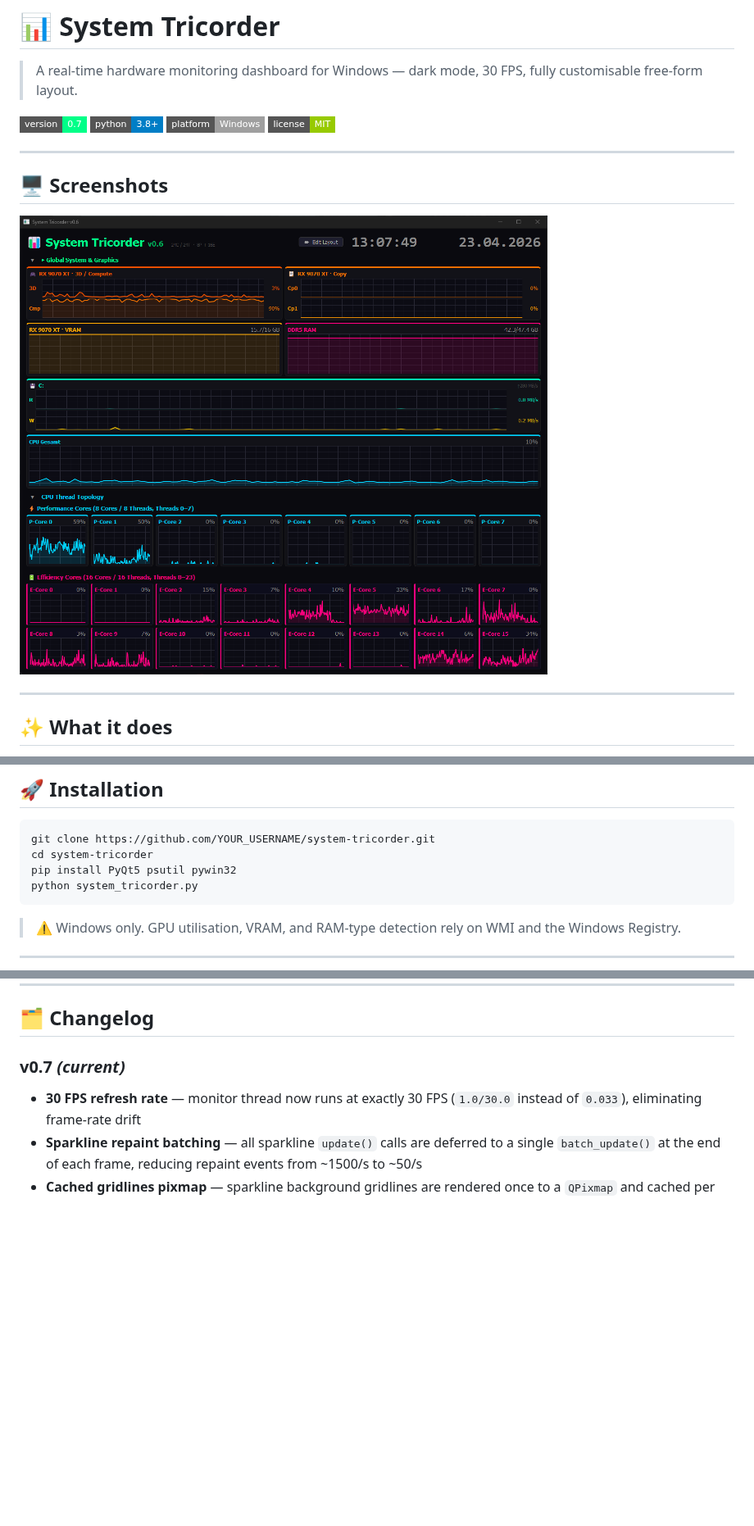
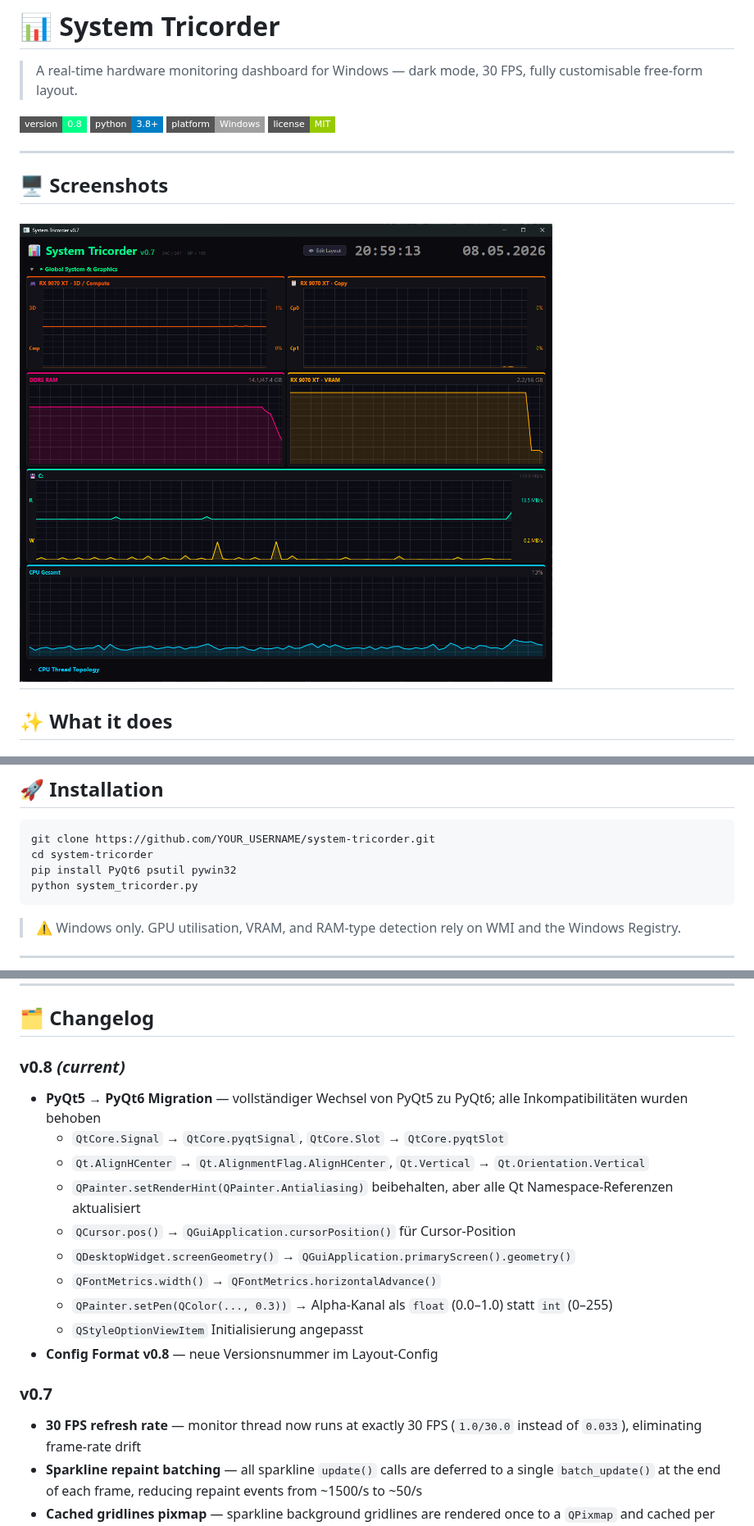
Before and after one commit to DaWasteh/System-Tricorder, a Markdown page: README.md, 3 parts joined by grey strips. Shown at 82% size. GitHub-like rendering; pictures changed too: image.png; badges without logos; blank space fills up the shorter version.

````diff
--- a/README.md
+++ b/README.md
@@ -2,7 +2,7 @@
 
 > A real-time hardware monitoring dashboard for Windows — dark mode, 30 FPS, fully customisable free-form layout.
 
-![Version](https://img.shields.io/badge/version-0.7-00ff88?style=flat-square)
+![Version](https://img.shields.io/badge/version-0.8-00ff88?style=flat-square)
 ![Python](https://img.shields.io/badge/python-3.8%2B-blue?style=flat-square)
 ![Platform](https://img.shields.io/badge/platform-Windows-lightgrey?style=flat-square)
 ![License](https://img.shields.io/badge/license-MIT-green?style=flat-square)
@@ -28,7 +27,7 @@ Every aspect of the layout is yours to control: arrange tiles into any number of
 ```bash
 git clone https://github.com/YOUR_USERNAME/system-tricorder.git
 cd system-tricorder
-pip install PyQt5 psutil pywin32
+pip install PyQt6 psutil pywin32
 python system_tricorder.py
 ```
 
@@ -168,7 +167,21 @@ Delete the file to reset to factory defaults.
 
 ## 🗂️ Changelog
 
-### v0.7 *(current)*
+### v0.8 *(current)*
+
+- **PyQt5 → PyQt6 Migration** — vollständiger Wechsel von PyQt5 zu PyQt6; alle Inkompatibilitäten wurden behoben
+  - `QtCore.Signal` → `QtCore.pyqtSignal`, `QtCore.Slot` → `QtCore.pyqtSlot`
+  - `Qt.AlignHCenter` → `Qt.AlignmentFlag.AlignHCenter`, `Qt.Vertical` → `Qt.Orientation.Vertical`
+  - `QPainter.setRenderHint(QPainter.Antialiasing)` beibehalten, aber alle Qt Namespace-Referenzen aktualisiert
+  - `QCursor.pos()` → `QGuiApplication.cursorPosition()` für Cursor-Position
+  - `QDesktopWidget.screenGeometry()` → `QGuiApplication.primaryScreen().geometry()`
+  - `QFontMetrics.width()` → `QFontMetrics.horizontalAdvance()`
+  - `QPainter.setPen(QColor(..., 0.3))` → Alpha-Kanal als `float` (0.0–1.0) statt `int` (0–255)
+  - `QStyleOptionViewItem` Initialisierung angepasst
+- **Config Format v0.8** — neue Versionsnummer im Layout-Config
+
+### v0.7
+
 - **30 FPS refresh rate** — monitor thread now runs at exactly 30 FPS (`1.0/30.0` instead of `0.033`), eliminating frame-rate drift
 - **Sparkline repaint batching** — all sparkline `update()` calls are deferred to a single `batch_update()` at the end of each frame, reducing repaint events from ~1500/s to ~50/s
 - **Cached gridlines pixmap** — sparkline background gridlines are rendered once to a `QPixmap` and cached per widget size, replacing ~19 500 `drawLine()` calls/s with a single `drawPixmap()` per widget
````
Also changed, not shown: other parts of README.md (+8 -3 lines), 2 other files.
